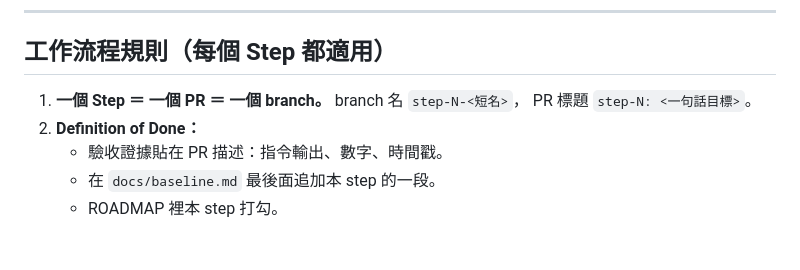
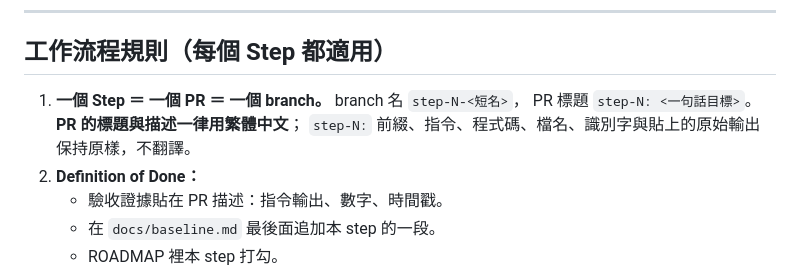
Before and after one commit to poyilee1030/marine-backend-py, a Markdown page: ROADMAP.md, the part around the change. GitHub-like rendering; blank space fills up the shorter version.

```diff
--- a/ROADMAP.md
+++ b/ROADMAP.md
@@ -117,7 +117,8 @@
 ## 工作流程規則（每個 Step 都適用）
 
 1. **一個 Step ＝ 一個 PR ＝ 一個 branch。** branch 名 `step-N-<短名>`，
-   PR 標題 `step-N: <一句話目標>`。
+   PR 標題 `step-N: <一句話目標>`。**PR 的標題與描述一律用繁體中文**；
+   `step-N:` 前綴、指令、程式碼、檔名、識別字與貼上的原始輸出保持原樣，不翻譯。
 2. **Definition of Done：**
    - 驗收證據貼在 PR 描述：指令輸出、數字、時間戳。
    - 在 `docs/baseline.md` 最後面追加本 step 的一段。
```
Also changed, not shown: CLAUDE.md (+2 -0 lines).
